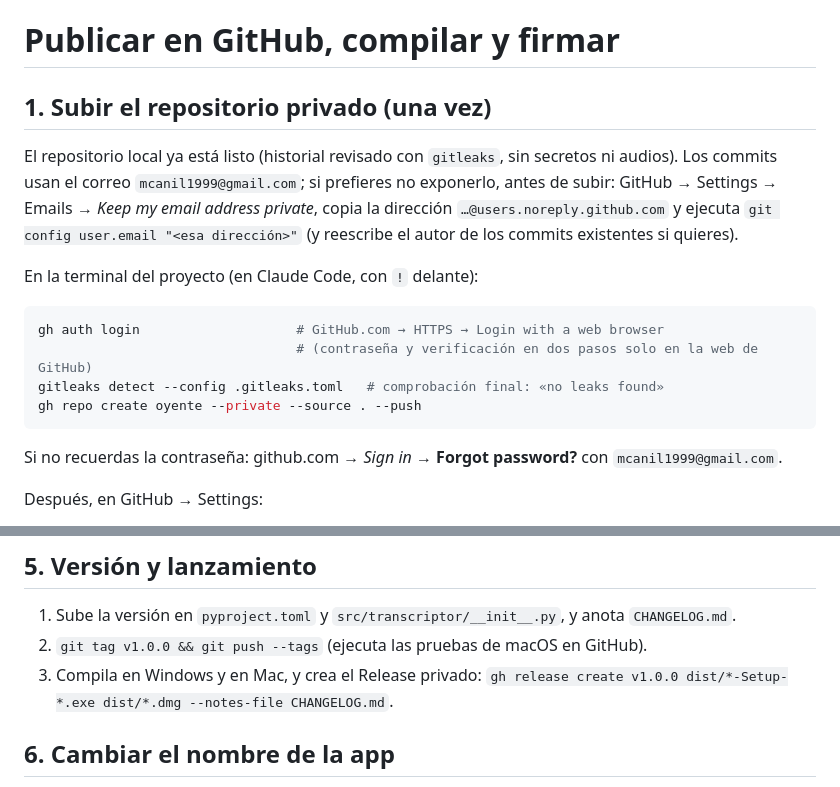
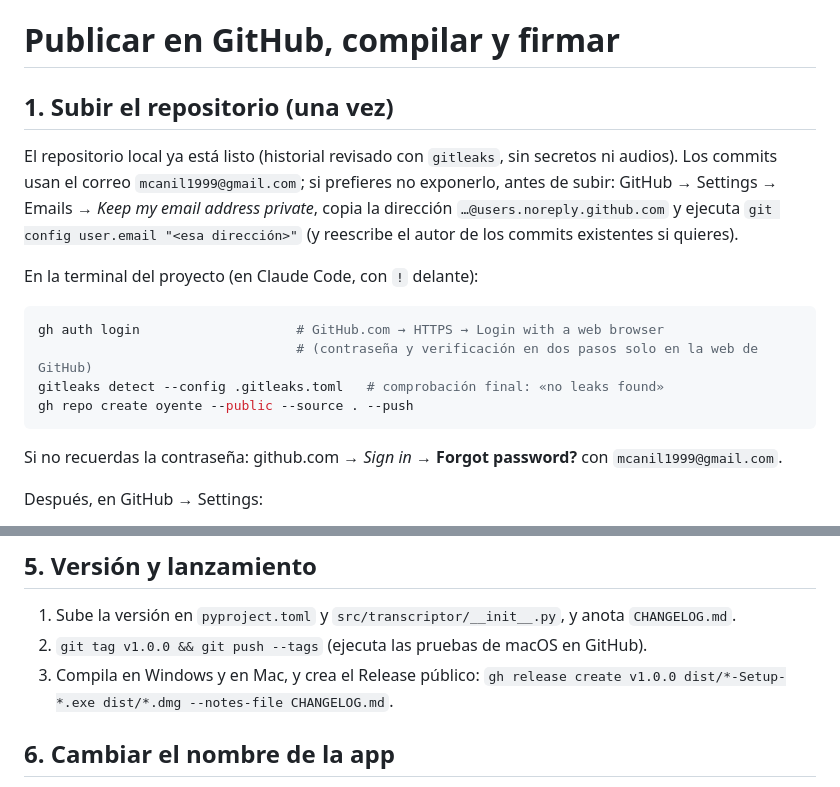
Before and after one commit to Petter99/oyente, a Markdown page: docs/desarrollo/publicar.md, 2 parts joined by grey strips. Drawn GitHub-style.

Commit message:
Docs: publicar.md refleja repositorio público con licencia MIT

````diff
--- a/docs/desarrollo/publicar.md
+++ b/docs/desarrollo/publicar.md
@@ -1,6 +1,6 @@
 # Publicar en GitHub, compilar y firmar
 
-## 1. Subir el repositorio privado (una vez)
+## 1. Subir el repositorio (una vez)
 
 El repositorio local ya está listo (historial revisado con `gitleaks`, sin secretos ni audios).
 Los commits usan el correo `mcanil1999@gmail.com`; si prefieres no exponerlo, antes de subir:
@@ -14,7 +14,7 @@ En la terminal del proyecto (en Claude Code, con `!` delante):
 gh auth login                    # GitHub.com → HTTPS → Login with a web browser
                                  # (contraseña y verificación en dos pasos solo en la web de GitHub)
 gitleaks detect --config .gitleaks.toml   # comprobación final: «no leaks found»
-gh repo create oyente --private --source . --push
+gh repo create oyente --public --source . --push
 ```
 
 Si no recuerdas la contraseña: github.com → *Sign in* → **Forgot password?** con `mcanil1999@gmail.com`.
@@ -62,7 +62,7 @@ compila con PyInstaller, hace la prueba de humo del `.exe` y genera
 
 1. Sube la versión en `pyproject.toml` y `src/transcriptor/__init__.py`, y anota `CHANGELOG.md`.
 2. `git tag v1.0.0 && git push --tags` (ejecuta las pruebas de macOS en GitHub).
-3. Compila en Windows y en Mac, y crea el Release privado:
+3. Compila en Windows y en Mac, y crea el Release público:
    `gh release create v1.0.0 dist/*-Setup-*.exe dist/*.dmg --notes-file CHANGELOG.md`.
 
 ## 6. Cambiar el nombre de la app
````
